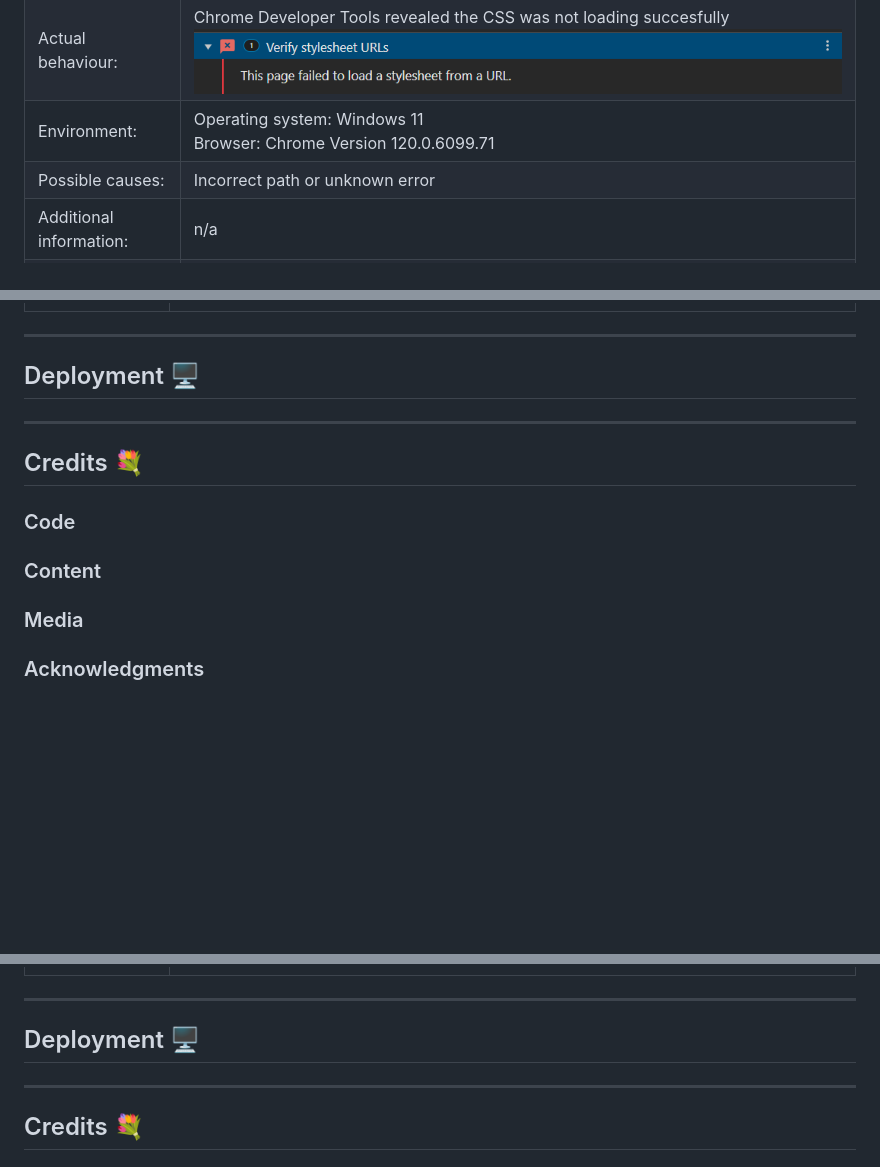
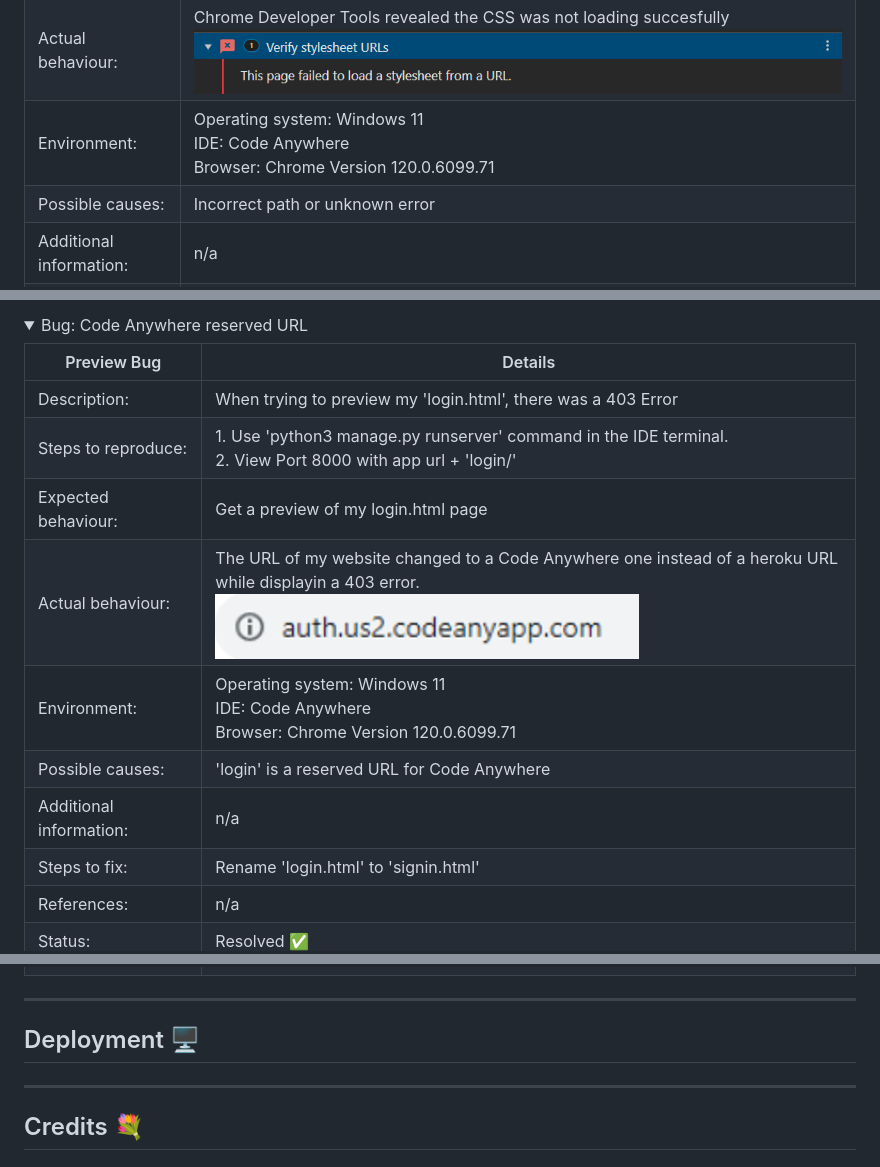
Before and after one commit to modonohoe/emerg3d, a Markdown page: README.md, 3 parts joined by grey strips. GitHub-like rendering; folded sections open; blank space fills up the shorter version.

```diff
--- a/README.md
+++ b/README.md
@@ -172,7 +172,7 @@ Sample of Nova Square font:
 | Steps to reproduce: | 1. Create style.css in folder CSS in static files<br>2. Preview site on Port 8000 |
 | Expected behaviour: | I expected to see the curved container edges removed and custom color styling applied to my Bootstrap template. |
 | Actual behaviour: | Chrome Developer Tools revealed the CSS was not loading succesfully ![Screenshot of path bug](documentation/readme/bug-css-path.png) |
-| Environment: | Operating system: Windows 11<br>Browser: Chrome Version 120.0.6099.71 |
+| Environment: | Operating system: Windows 11<br>IDE: Code Anywhere<br>Browser: Chrome Version 120.0.6099.71 |
 | Possible causes: | Incorrect path or unknown error |
 | Additional information: | n/a |
 | Steps to fix: | 1. Checked the path to my CSS file and this looked in order.<br>2. After troubleshooting, I contacted Tutor Support who supplied me with the following screenshot:<br>![Screenshot of path error](documentation/readme/bug-css-path2.png)<br>The path appeared to me to be within the folder but as I had never encountered this error before, I mistook the indentation for the file being within the folder.
@@ -199,0 +218,18 @@ Sample of Nova Square font:
+</details>
+
+<details>
+<summary> Bug: Code Anywhere reserved URL</summary>
+
+| Preview Bug | Details |
+| -------- | -------- |
+| Description: | When trying to preview my 'login.html', there was a 403 Error |
+| Steps to reproduce: | 1. Use 'python3 manage.py runserver' command in the IDE terminal.<br>2. View Port 8000 with app url + 'login/' |
+| Expected behaviour: | Get a preview of my login.html page |
+| Actual behaviour: | The URL of my website changed to a Code Anywhere one instead of a heroku URL while displayin a 403 error.<br>![URL bug Code Anywhere](documentation/readme/bug-code-anywhere-login.png) |
+| Environment: | Operating system: Windows 11<br>IDE: Code Anywhere<br>Browser: Chrome Version 120.0.6099.71 |
+| Possible causes: | 'login' is a reserved URL for Code Anywhere |
+| Additional information: | n/a |
+| Steps to fix: | Rename 'login.html' to 'signin.html' |
+| References: | n/a |
+| Status: | Resolved ✅ |
+
@@ -210,6 +244,7 @@ Sample of Nova Square font:
 | Steps to reproduce: |  |
 | Expected behaviour: |  |
 | Actual behaviour: |  |
+| Environment: | Operating system: Windows 11<br>IDE: Code Anywhere<br>Browser: Chrome Version 120.0.6099.71 |
 | Possible causes: |  |
 | Additional information: |  |
 | Steps to fix: |  |
```
Also changed, not shown: other parts of README.md (+22 -6 lines).
